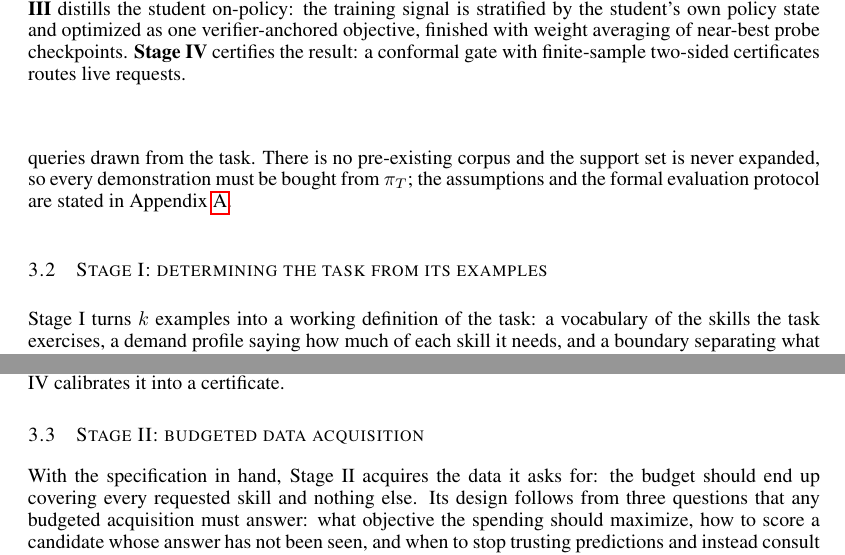
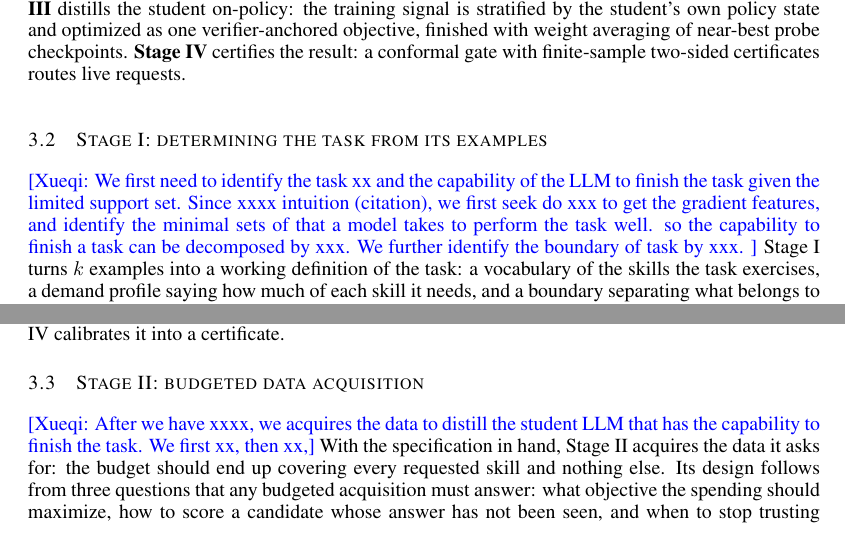
Before and after one commit to XueqiC/tc_code, a LaTeX paper (paper/iclr2027_conference.tex, which reads paper/sections/method.tex): two parts of pages 4 and 5 of 18, joined at a grey line, cut so that both start at the same text. Compiled offline with pdfLaTeX.

Commit message:
Updates from Overleaf

```diff
--- a/paper/iclr2027_conference.tex
+++ b/paper/iclr2027_conference.tex
@@ -26,6 +26,7 @@
 \newcommand{\new}{\marginpar{NEW}}
 % Working-draft marker; remove for submission.
 \newcommand{\todo}[1]{\textcolor{red}{[TODO: #1]}}
+\newcommand{\xq}[1]{\textcolor{blue}{[Xueqi: #1]}}
 \newcommand{\methodname}{\textsc{Method}}
 \usepackage[table]{xcolor}
 
--- a/paper/sections/method.tex
+++ b/paper/sections/method.tex
@@ -46,15 +48,11 @@ q)\,\big]
 \]
 where $\mathrm{Perf}(\theta; q)$ is the task performance of the
 student on query $q$, and $\mathrm{Cost}(\theta)$ counts every
-teacher token purchased while producing $\hat{\theta}$: within the
-budget, maximize the student's performance on queries drawn from the
-task. There is no pre-existing corpus and the
-support set is never expanded, so every demonstration must be bought
-from $\pi_T$; the assumptions and the formal evaluation protocol are
-stated in Appendix~\ref{app:details}.
+teacher token purchased while producing $\hat{\theta}$.
 
 \subsection{Stage I: determining the task from its examples}
 \label{sec:atoms}
+\xq{We first need to identify the task xx and the capability of the LLM to finish the task given the limited support set. Since xxxx intuition (citation), we first seek do xxx to get the gradient features, and identify the minimal sets of that a model takes to perform the task well. so the capability to finish a task can be decomposed by xxx. We further identify the boundary of task by xxx. }
 Stage I turns $k$ examples into a working definition of the task: a
 vocabulary of the skills the task exercises, a demand profile saying
 how much of each skill it needs, and a boundary separating what belongs
@@ -148,6 +146,8 @@ IV calibrates it into a certificate.
 
 \subsection{Stage II: budgeted data acquisition}
 \label{sec:acquire}
+
+\xq{After we have xxxx, we acquires the data to distill the student LLM that has the capability to finish the task. We first xx, then xx,}
 With the specification in hand, Stage II acquires the data it asks
 for: the budget should end up covering every requested skill and
 nothing else. Its design follows from three questions that any
```
Also changed, not shown: paper/sections/method.tex (4 more changed lines).
